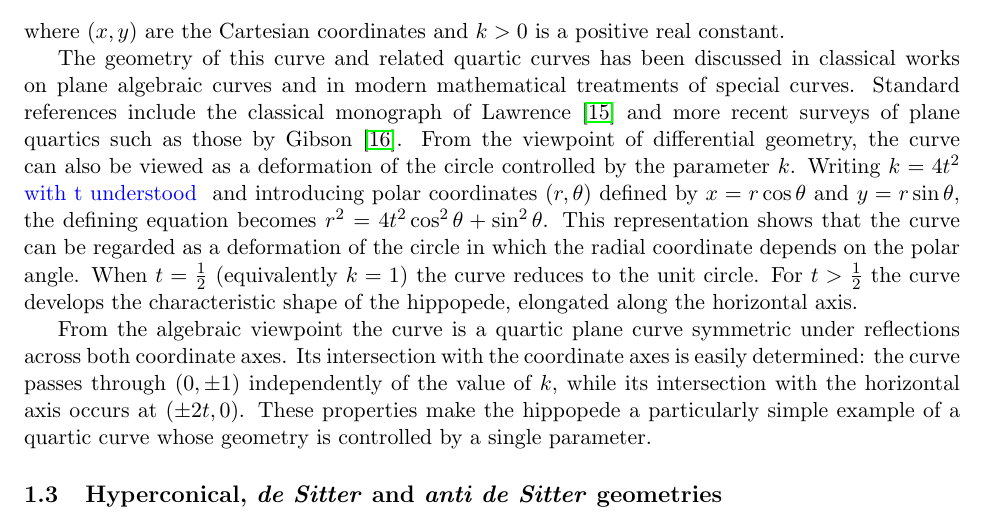
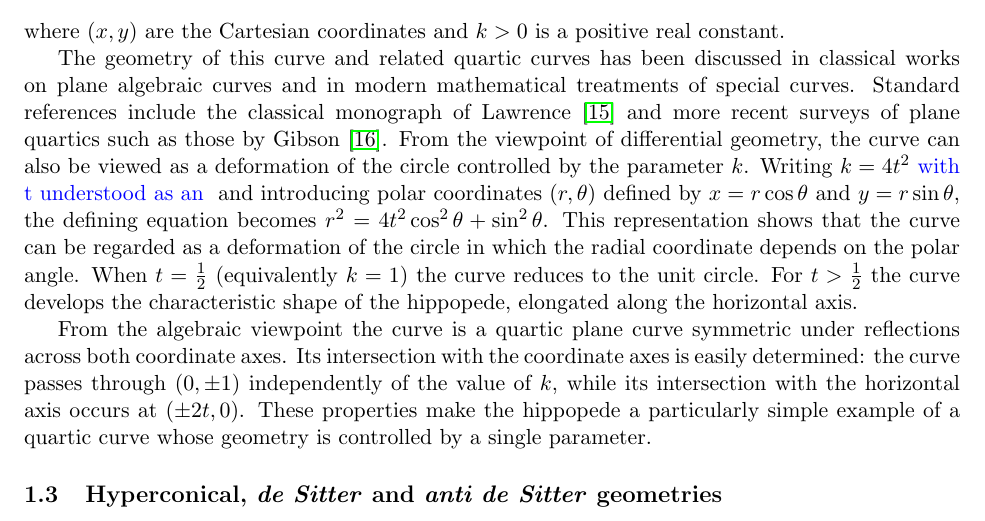
Before and after one commit to robertmonjo/hippopede, a LaTeX paper (main-hippopede.tex): part of page 2 of 21, cut so that both start at the same text. Compiled offline with pdfLaTeX.

Commit message:
Update on Overleaf.

```diff
--- a/main-hippopede.tex
+++ b/main-hippopede.tex
@@ -59,7 +59,7 @@ Algebraic curves of low degree have long played a role not only in classical geo
 where $(x,y)$ are the Cartesian coordinates and $k > 0$ is a positive real constant.
 
 
-The geometry of this curve and related quartic curves has been discussed in classical works on plane algebraic curves and in modern mathematical treatments of special curves. Standard references include the classical monograph of Lawrence \cite{lawrence1972catalogue} and more recent surveys of plane quartics such as those by Gibson \cite{gibson2001elementary}. From the viewpoint of differential geometry, the curve can also be viewed as a deformation of the circle controlled by the parameter $k$. Writing $k=4t^2$ \textcolor{blue}{with t understood } and introducing polar coordinates $(r,\theta)$ defined by $x=r\cos\theta$ and $y=r\sin\theta$, the defining equation becomes $r^2 = 4t^2\cos^2\theta + \sin^2\theta$. This representation shows that the curve can be regarded as a deformation of the circle in which the radial coordinate depends on the polar angle. When $t=\tfrac12$ (equivalently $k=1$) the curve reduces to the unit circle. For $t >\tfrac12$ the curve develops the characteristic shape of the hippopede, elongated along the horizontal axis.
+The geometry of this curve and related quartic curves has been discussed in classical works on plane algebraic curves and in modern mathematical treatments of special curves. Standard references include the classical monograph of Lawrence \cite{lawrence1972catalogue} and more recent surveys of plane quartics such as those by Gibson \cite{gibson2001elementary}. From the viewpoint of differential geometry, the curve can also be viewed as a deformation of the circle controlled by the parameter $k$. Writing $k=4t^2$ \textcolor{blue}{with t understood as an } and introducing polar coordinates $(r,\theta)$ defined by $x=r\cos\theta$ and $y=r\sin\theta$, the defining equation becomes $r^2 = 4t^2\cos^2\theta + \sin^2\theta$. This representation shows that the curve can be regarded as a deformation of the circle in which the radial coordinate depends on the polar angle. When $t=\tfrac12$ (equivalently $k=1$) the curve reduces to the unit circle. For $t >\tfrac12$ the curve develops the characteristic shape of the hippopede, elongated along the horizontal axis.
 
 From the algebraic viewpoint the curve is a quartic plane curve symmetric under reflections across both coordinate axes. Its intersection with the coordinate axes is easily determined: the curve passes through $(0,\pm1)$ independently of the value of $k$, while its intersection with the horizontal axis occurs at $(\pm 2t,0)$. These properties make the hippopede a particularly simple example of a quartic curve whose geometry is controlled by a single parameter.
 
```
